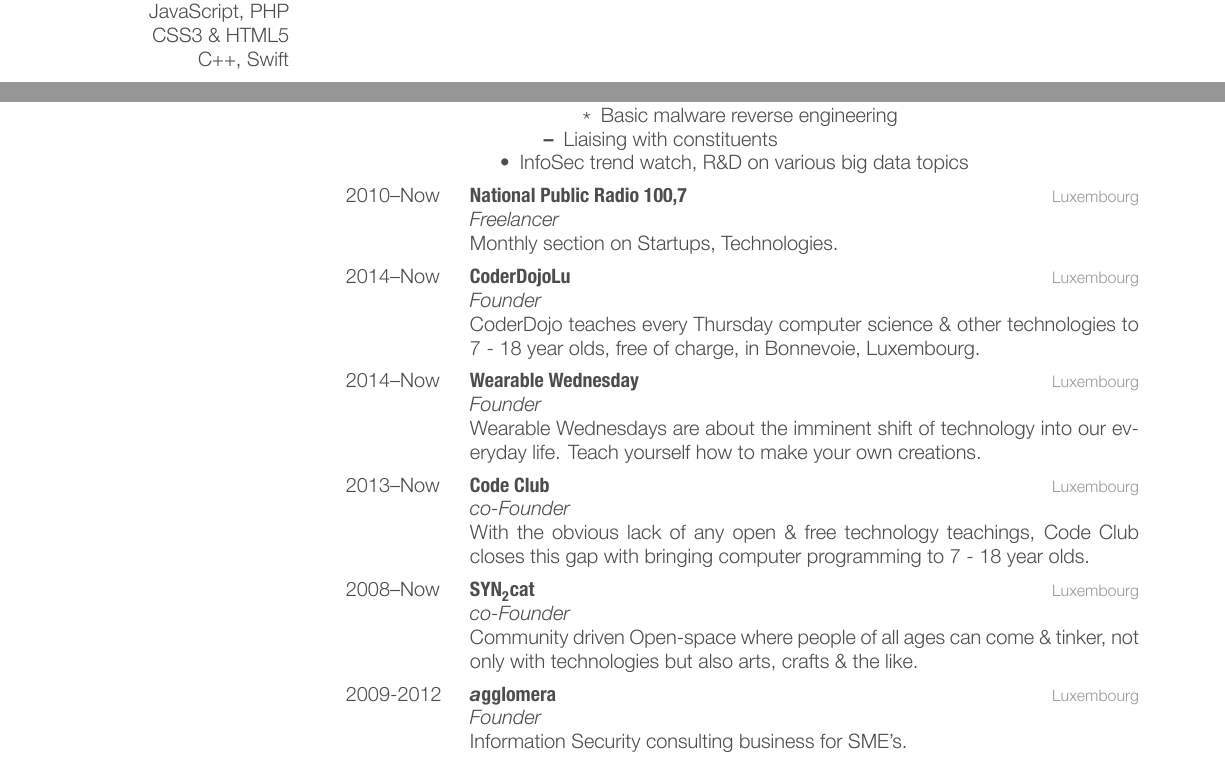
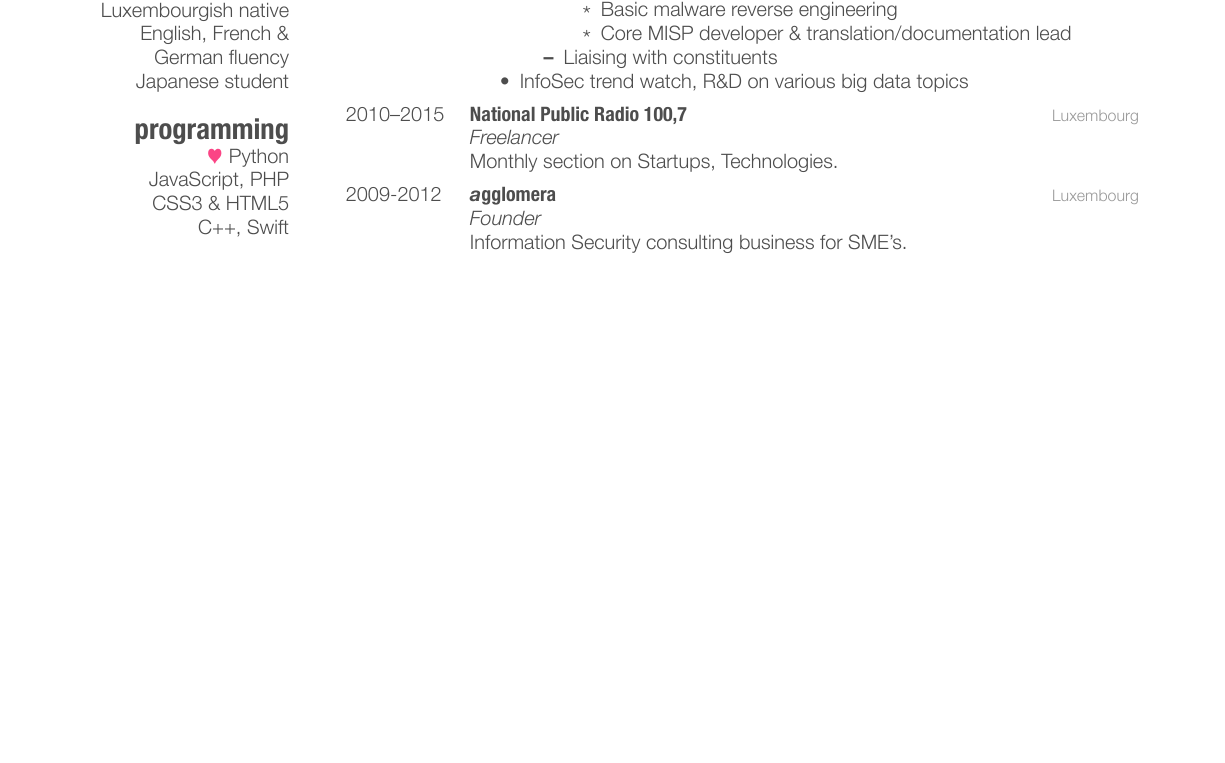
Before and after one commit to SteveClement/CV, a LaTeX CV (2021-01-11-sc-Bio-SteveClement.tex): two parts of pages 1 and 2 of 3 before the commit and part of page 1 of 2 after it, the two joined at a grey line, cut so that both start at the same text, the shorter picture padded with empty space. The pictures show the PDF file 2021-01-11-sc-Bio-SteveClement.pdf that the author committed with the source.

Commit message:
chg: [CV] Update

```diff
--- a/2021-01-11-sc-Bio-SteveClement.tex
+++ b/2021-01-11-sc-Bio-SteveClement.tex
@@ -91,6 +91,7 @@
         \begin{itemize}
              \item Who owns that domain/network/malware
              \item Basic malware reverse engineering
+             \item Core MISP developer \& translation/documentation lead
         \end{itemize}
         \item Liaising with constituents
     \end{itemize}
@@ -98,39 +99,11 @@
 \end{itemize}}
 %------------------------------------------------
 \entry
-{2010--Now}
+{2010--2015}
 {National Public Radio 100,7}
 {Luxembourg}
 {\emph{Freelancer} \\
 Monthly section on Startups, Technologies.}
-%------------------------------------------------
-\entry
-{2014--Now}
-{CoderDojoLu}
-{Luxembourg}
-{\emph{Founder} \\
-CoderDojo teaches every Thursday computer science \& other technologies to 7 - 18 year olds, free of charge, in Bonnevoie, Luxembourg.}
-%------------------------------------------------
-\entry
-{2014--Now}
-{Wearable Wednesday}
-{Luxembourg}
-{\emph{Founder} \\
-Wearable Wednesdays are about the imminent shift of technology into our everyday life. Teach yourself how to make your own creations.}
-%------------------------------------------------
-\entry
-{2013--Now}
-{Code Club}
-{Luxembourg}
-{\emph{co-Founder} \\
-With the obvious lack of any open \& free technology teachings, Code Club closes this gap with bringing computer programming to 7 - 18 year olds.}
-%------------------------------------------------
-\entry
-{2008--Now}
-{SYN\textsubscript{2}cat}
-{Luxembourg}
-{\emph{co-Founder} \\
-Community driven Open-space where people of all ages can come \& tinker, not only with technologies but also arts, crafts \& the like.}
 %------------------------------------------------
 \entry
 {2009-2012}
```
Also changed, not shown: 2021-01-11-sc-Bio-SteveClement.pdf, 2021-01-11-sc-Bio-SteveClement.tex (2 more changed lines).
